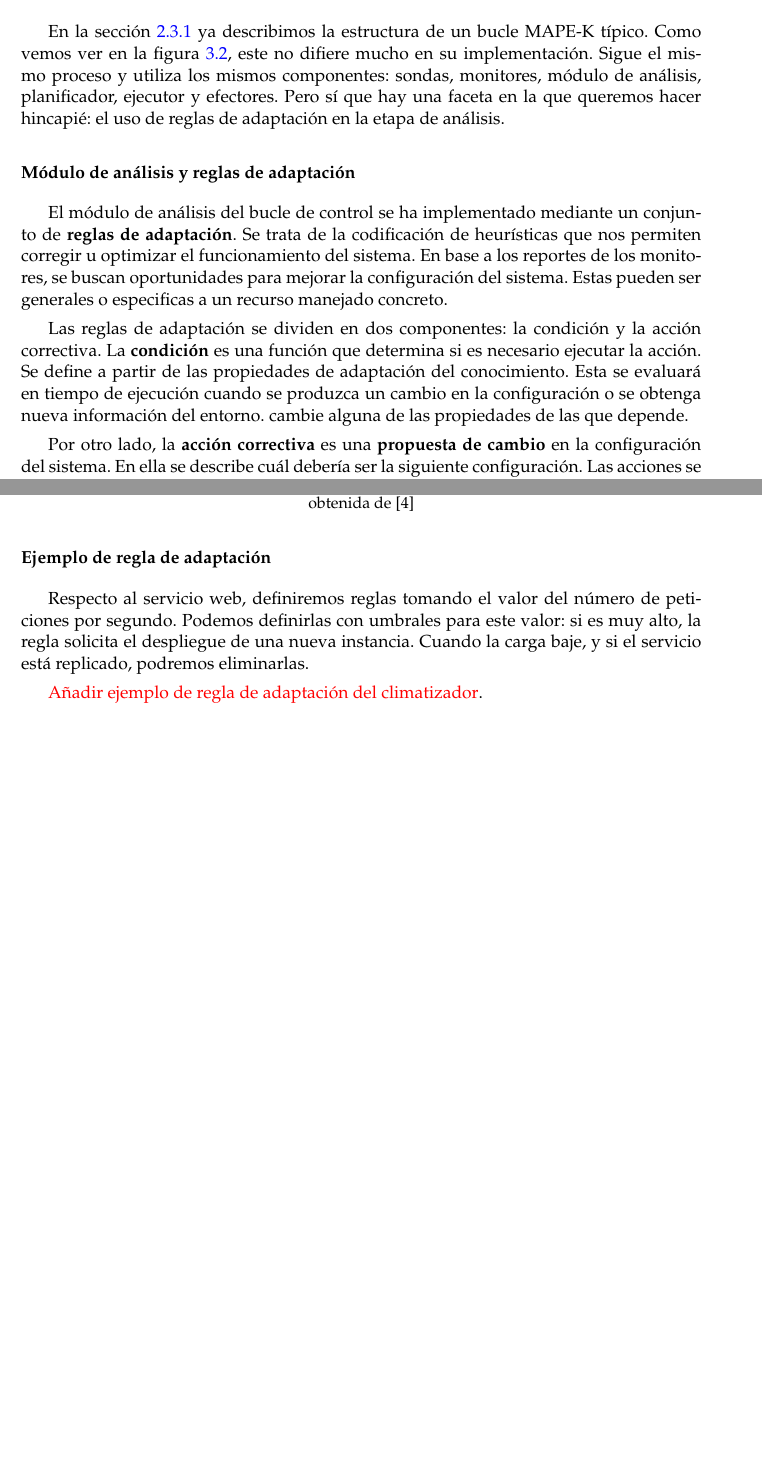
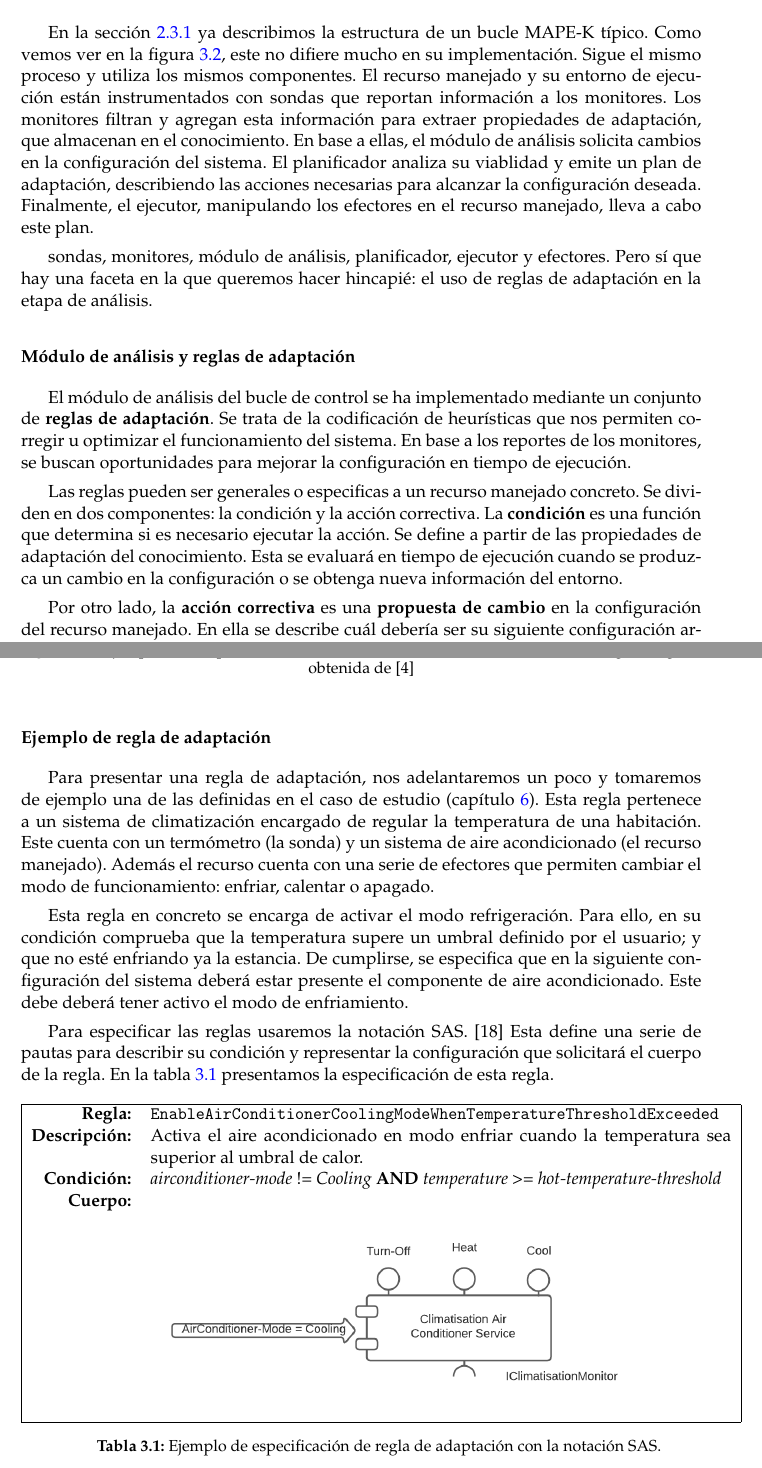
Before and after one commit to Starkie/TFM-DistributedAutoadaptiveSystems, a LaTeX document (docs/TFM.tex, which reads docs/cap_sistema_original/sistema_original.tex): two parts of pages 23 and 24 of 73, joined at a grey line, cut so that both start at the same text, the shorter picture padded with empty space. Compiled offline with pdfLaTeX.

Commit message:
Reestructurar el capitulo del sistema original

```diff
--- a/docs/cap_sistema_original/sistema_original.tex
+++ b/docs/cap_sistema_original/sistema_original.tex
@@ -44,15 +48,17 @@ El bucle de control es genérico. No está acoplado a un dominio o solución con
 
 \subsection{Estructura del bucle}
 
-En la sección \ref{sec:estructura-mape-k} ya describimos la estructura de un bucle MAPE-K típico. Como vemos ver en la figura \ref{fig:bucle-mapek3}, este no difiere mucho en su implementación. Sigue el mismo proceso y utiliza los mismos componentes: sondas, monitores, módulo de análisis, planificador, ejecutor y efectores. Pero sí que hay una faceta en la que queremos hacer hincapié: el uso de reglas de adaptación en la etapa de análisis.
+En la sección \ref{sec:estructura-mape-k} ya describimos la estructura de un bucle MAPE-K típico. Como vemos ver en la figura \ref{fig:bucle-mapek3}, este no difiere mucho en su implementación. Sigue el mismo proceso y utiliza los mismos componentes. El recurso manejado y su entorno de ejecución están instrumentados con sondas que reportan información a los monitores. Los monitores filtran y agregan esta información para extraer propiedades de adaptación, que almacenan en el conocimiento. En base a ellas, el módulo de análisis solicita cambios en la configuración del sistema. El planificador analiza su viablidad y emite un plan de adaptación, describiendo las acciones necesarias para alcanzar la configuración deseada. Finalmente, el ejecutor, manipulando los efectores en el recurso manejado, lleva a cabo este plan.
+
+sondas, monitores, módulo de análisis, planificador, ejecutor y efectores. Pero sí que hay una faceta en la que queremos hacer hincapié: el uso de reglas de adaptación en la etapa de análisis.
 
 \subsubsection{Módulo de análisis y reglas de adaptación}
 
-El módulo de análisis del bucle de control se ha implementado mediante un conjunto de \textbf{reglas de adaptación}. Se trata de la codificación de heurísticas que nos permiten corregir u optimizar el funcionamiento del sistema. En base a los reportes de los monitores, se buscan oportunidades para mejorar la configuración del sistema. Estas pueden ser generales o especificas a un recurso manejado concreto.
+El módulo de análisis del bucle de control se ha implementado mediante un conjunto de \textbf{reglas de adaptación}. Se trata de la codificación de heurísticas que nos permiten corregir u optimizar el funcionamiento del sistema. En base a los reportes de los monitores, se buscan oportunidades para mejorar la configuración en tiempo de ejecución.
 
-Las reglas de adaptación se dividen en dos componentes: la condición y la acción correctiva. La \textbf{condición} es una función que determina si es necesario ejecutar la acción. Se define a partir de las propiedades de adaptación del conocimiento. Esta se evaluará en tiempo de ejecución cuando se produzca un cambio en la configuración o se obtenga nueva información del entorno. cambie alguna de las propiedades de las que depende.
+Las reglas pueden ser generales o especificas a un recurso manejado concreto. Se dividen en dos componentes: la condición y la acción correctiva. La \textbf{condición} es una función que determina si es necesario ejecutar la acción. Se define a partir de las propiedades de adaptación del conocimiento. Esta se evaluará en tiempo de ejecución cuando se produzca un cambio en la configuración o se obtenga nueva información del entorno.
 
-Por otro lado, la \textbf{acción correctiva} es una \textbf{propuesta de cambio} en la configuración del sistema. En ella se describe cuál debería ser la siguiente configuración. Las acciones se formulan usando operadores arquitectónicos. Los describiremos en la siguiente sección. El planificador recibirá sus propuestas y decidirá si es viable aplicarlas o no
+Por otro lado, la \textbf{acción correctiva} es una \textbf{propuesta de cambio} en la configuración del recurso manejado. En ella se describe cuál debería ser su siguiente configuración arquitectónica: qué componentes deben estar o no presentes, qué conexiones entre ellos deben existir y sus parámetros de configuración. Las reglas enviarán esta propuesta al planificador, que analizará el estado actual y determinará qué cambios son necesarios para alcanzar este estado deseado.
 
 \subsubsection{Operadores arquitectónicos}
 
@@ -83,7 +87,21 @@ En la figura \ref{fig:adaptaciones-microservicios} mostramos un ejemplo de los e
 
 \subsubsection{Ejemplo de regla de adaptación}
 
+Para presentar una regla de adaptación, nos adelantaremos un poco y tomaremos de ejemplo una de las definidas en el caso de estudio (capítulo \ref{chap:caso_estudio}). Esta regla pertenece a un sistema de climatización encargado de regular la temperatura de una habitación. Este cuenta con un termómetro (la sonda) y un sistema de aire acondicionado (el recurso manejado). Además el recurso cuenta con una serie de efectores que permiten cambiar el modo de funcionamiento: enfriar, calentar o apagado.
 
-Respecto al servicio web, definiremos reglas tomando el valor del número de peticiones por segundo. Podemos definirlas con umbrales para este valor: si es muy alto, la regla solicita el despliegue de una nueva instancia. Cuando la carga baje, y si el servicio está replicado, podremos eliminarlas.
+Esta regla en concreto se encarga de activar el modo refrigeración. Para ello, en su condición comprueba que la temperatura supere un umbral definido por el usuario; y que no esté enfriando ya la estancia. De cumplirse, se especifica que en la siguiente configuración del sistema deberá estar presente el componente de aire acondicionado. Este debe deberá tener activo el modo de enfriamiento.
 
-\textcolor{red}{Añadir ejemplo de regla de adaptación del climatizador}.
+Para especificar las reglas usaremos la notación SAS. \cite{fonsEspecificacionSistemasAutoadaptativos2021} Esta define una serie de pautas para describir su condición y representar la configuración que solicitará el cuerpo de la regla. En la tabla \ref{tab:adaption-rules-example} presentamos la especificación de esta regla.
+
+\begin{longtable}{|r p{12.8cm}|}
+    \hline
+    \textbf{Regla:} & \texttt{EnableAirConditionerCoolingModeWhenTemperatureThresholdExceeded}  \\
+    \textbf{Descripción:} & Activa el aire acondicionado en modo enfriar cuando la temperatura sea superior al umbral de calor.  \\
+    \textbf{Condición:} & \emph{airconditioner-mode} != \emph{Cooling} \textbf{AND} \emph{temperature} >= \emph{hot-temperature-threshold}  \\
+    \textbf{Cuerpo:} &  \\
+    & \includegraphics[scale=0.75]{cap_caso-estudio/images/adaption-loop-rule-cooling} \\
+    \hline
+
+  \caption{Ejemplo de especificación de regla de adaptación con la notación SAS.}
+  \label{tab:adaption-rules-example}
+\end{longtable}
```
Also changed, not shown: docs/cap_sistema_original/sistema_original.tex (24 more changed lines).
